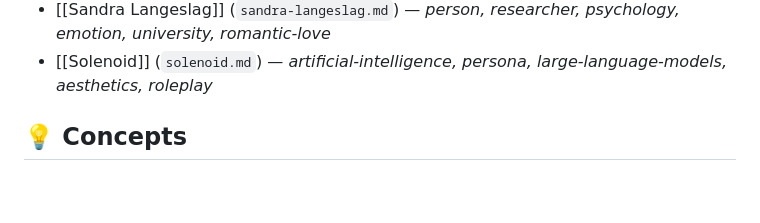
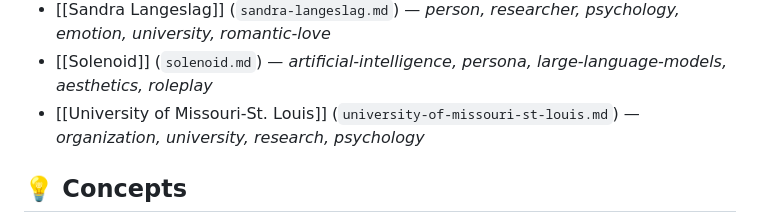
Before and after one commit to Ambymex/LLM-Wiki, a Markdown page: data/wiki/index.md, the part around one of its changes. Drawn GitHub-style; blank space fills up the shorter version.

Commit message:
Auto-sync wiki data - 2026-06-29T04:42:14.133Z [skip ci]

```diff
--- a/data/wiki/index.md
+++ b/data/wiki/index.md
@@ -128,6 +128,7 @@
 - [[Replika]] (`replika.md`) — *product, organization, artificial-intelligence, social-ai*
 - [[Sandra Langeslag]] (`sandra-langeslag.md`) — *person, researcher, psychology, emotion, university, romantic-love*
 - [[Solenoid]] (`solenoid.md`) — *artificial-intelligence, persona, large-language-models, aesthetics, roleplay*
+- [[University of Missouri-St. Louis]] (`university-of-missouri-st-louis.md`) — *organization, university, research, psychology*
 
 ## 💡 Concepts
 
```
Also changed, not shown: other parts of data/wiki/index.md (+1 -1 lines), data/wiki/university-of-missouri-st-louis.md (added, +43 -0 lines).
